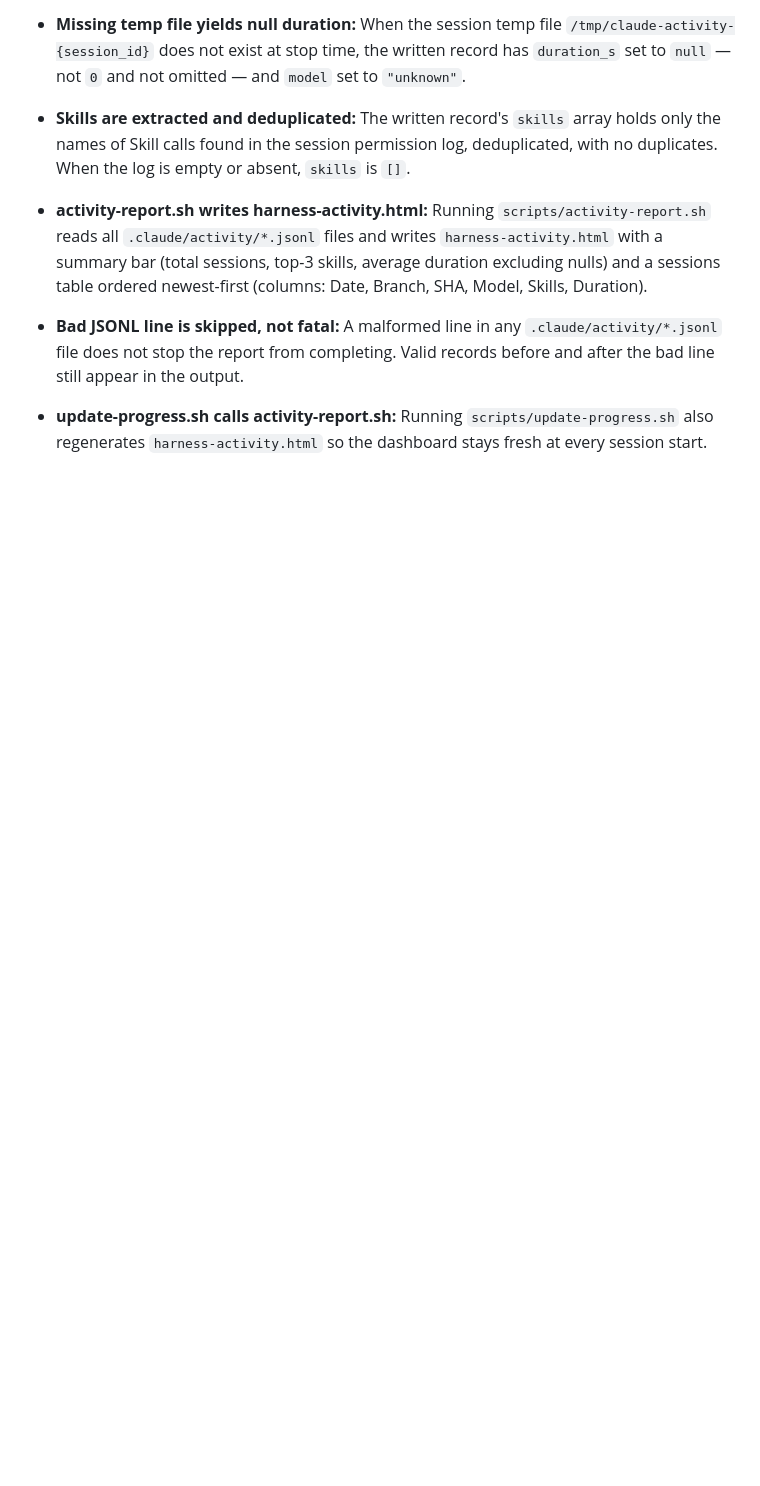
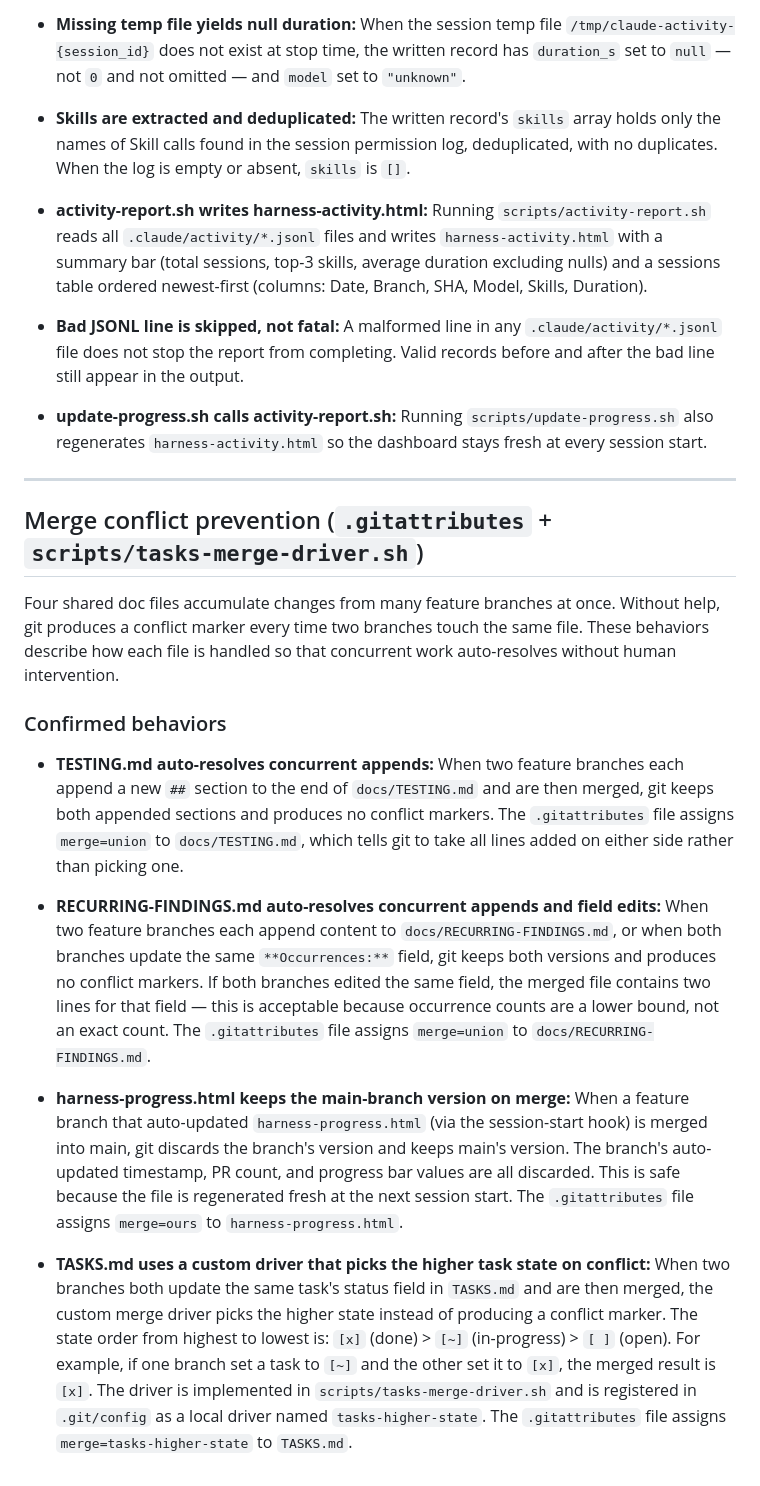
Before and after one commit to tannerolsen7/agent-harness, a Markdown page: docs/TESTING.md, the part around the change. GitHub-like rendering; blank space fills up the shorter version.

Commit message:
spec: gitattributes merge driver behaviors
Add 4 confirmed behaviors to docs/TESTING.md:
- merge=union for TESTING.md and RECURRING-FINDINGS.md EOF appends
- merge=ours for harness-progress.html
- custom tasks-higher-state driver for TASKS.md

```diff
--- a/docs/TESTING.md
+++ b/docs/TESTING.md
@@ -272,3 +272,46 @@ browsable HTML page committed to the repo.
 - **update-progress.sh calls activity-report.sh:** Running
   `scripts/update-progress.sh` also regenerates `harness-activity.html` so the
   dashboard stays fresh at every session start.
+
+---
+
+## Merge conflict prevention (`.gitattributes` + `scripts/tasks-merge-driver.sh`)
+
+Four shared doc files accumulate changes from many feature branches at once.
+Without help, git produces a conflict marker every time two branches touch the
+same file. These behaviors describe how each file is handled so that concurrent
+work auto-resolves without human intervention.
+
+### Confirmed behaviors
+
+- **TESTING.md auto-resolves concurrent appends:** When two feature branches
+  each append a new `##` section to the end of `docs/TESTING.md` and are then
+  merged, git keeps both appended sections and produces no conflict markers. The
+  `.gitattributes` file assigns `merge=union` to `docs/TESTING.md`, which tells
+  git to take all lines added on either side rather than picking one.
+
+- **RECURRING-FINDINGS.md auto-resolves concurrent appends and field edits:**
+  When two feature branches each append content to `docs/RECURRING-FINDINGS.md`,
+  or when both branches update the same `**Occurrences:**` field, git keeps both
+  versions and produces no conflict markers. If both branches edited the same
+  field, the merged file contains two lines for that field — this is acceptable
+  because occurrence counts are a lower bound, not an exact count. The
+  `.gitattributes` file assigns `merge=union` to `docs/RECURRING-FINDINGS.md`.
+
+- **harness-progress.html keeps the main-branch version on merge:** When a
+  feature branch that auto-updated `harness-progress.html` (via the
+  session-start hook) is merged into main, git discards the branch's version
+  and keeps main's version. The branch's auto-updated timestamp, PR count, and
+  progress bar values are all discarded. This is safe because the file is
+  regenerated fresh at the next session start. The `.gitattributes` file assigns
+  `merge=ours` to `harness-progress.html`.
+
+- **TASKS.md uses a custom driver that picks the higher task state on
+  conflict:** When two branches both update the same task's status field in
+  `TASKS.md` and are then merged, the custom merge driver picks the higher state
+  instead of producing a conflict marker. The state order from highest to lowest
+  is: `[x]` (done) > `[~]` (in-progress) > `[ ]` (open). For example, if one
+  branch set a task to `[~]` and the other set it to `[x]`, the merged result is
+  `[x]`. The driver is implemented in `scripts/tasks-merge-driver.sh` and is
+  registered in `.git/config` as a local driver named `tasks-higher-state`. The
+  `.gitattributes` file assigns `merge=tasks-higher-state` to `TASKS.md`.
```
